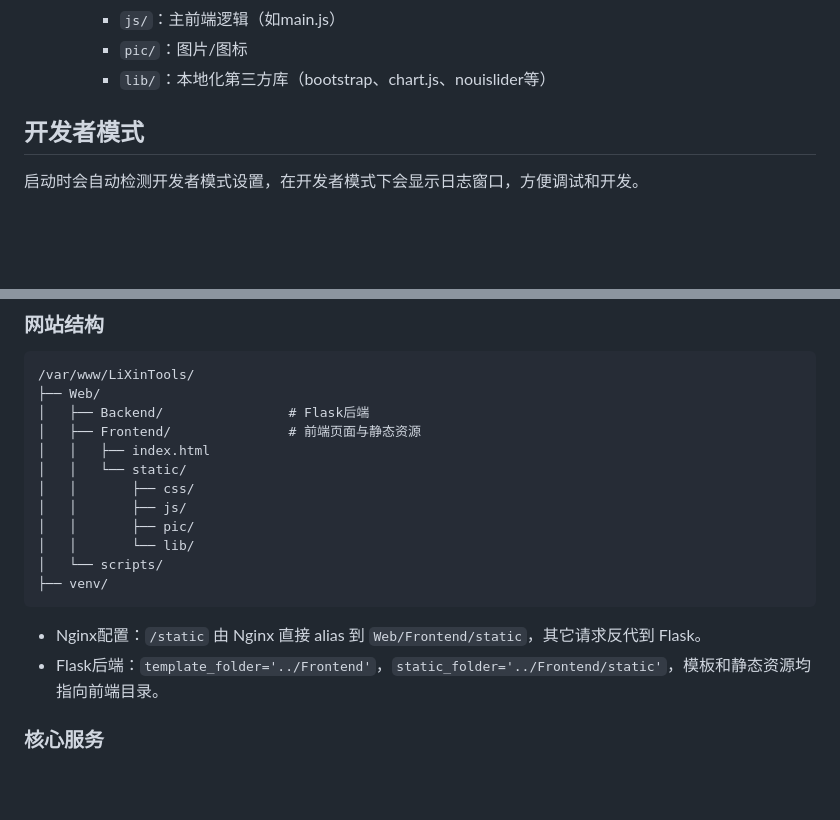
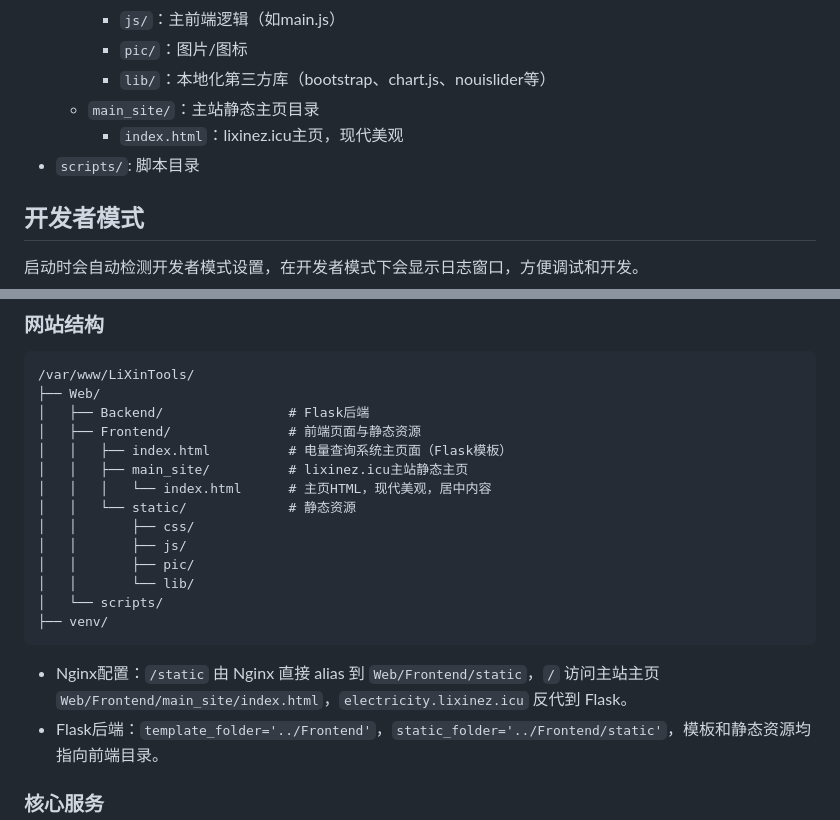
Before and after one commit to F7Pme/LiXinTools, a Markdown page: README.md, 2 parts joined by grey strips. Drawn GitHub-style; blank space fills up the shorter version.

Commit message:
新结构

````diff
--- a/README.md
+++ b/README.md
@@ -117,6 +117,9 @@ build_exe.bat
     - `js/`：主前端逻辑（如main.js）
     - `pic/`：图片/图标
     - `lib/`：本地化第三方库（bootstrap、chart.js、nouislider等）
+  - `main_site/`：主站静态主页目录
+    - `index.html`：lixinez.icu主页，现代美观
+- `scripts/`: 脚本目录
 
 ## 开发者模式
 
@@ -138,8 +141,10 @@ build_exe.bat
 ├── Web/
 │   ├── Backend/                # Flask后端
 │   ├── Frontend/               # 前端页面与静态资源
-│   │   ├── index.html
-│   │   └── static/
+│   │   ├── index.html          # 电量查询系统主页面（Flask模板）
+│   │   ├── main_site/          # lixinez.icu主站静态主页
+│   │   │   └── index.html      # 主页HTML，现代美观，居中内容
+│   │   └── static/             # 静态资源
 │   │       ├── css/
 │   │       ├── js/
 │   │       ├── pic/
@@ -147,7 +152,7 @@ build_exe.bat
 │   └── scripts/
 ├── venv/
 ```
-- Nginx配置：`/static` 由 Nginx 直接 alias 到 `Web/Frontend/static`，其它请求反代到 Flask。
+- Nginx配置：`/static` 由 Nginx 直接 alias 到 `Web/Frontend/static`，`/` 访问主站主页 `Web/Frontend/main_site/index.html`，`electricity.lixinez.icu` 反代到 Flask。
 - Flask后端：`template_folder='../Frontend'`，`static_folder='../Frontend/static'`，模板和静态资源均指向前端目录。
 
 ### 核心服务
````
